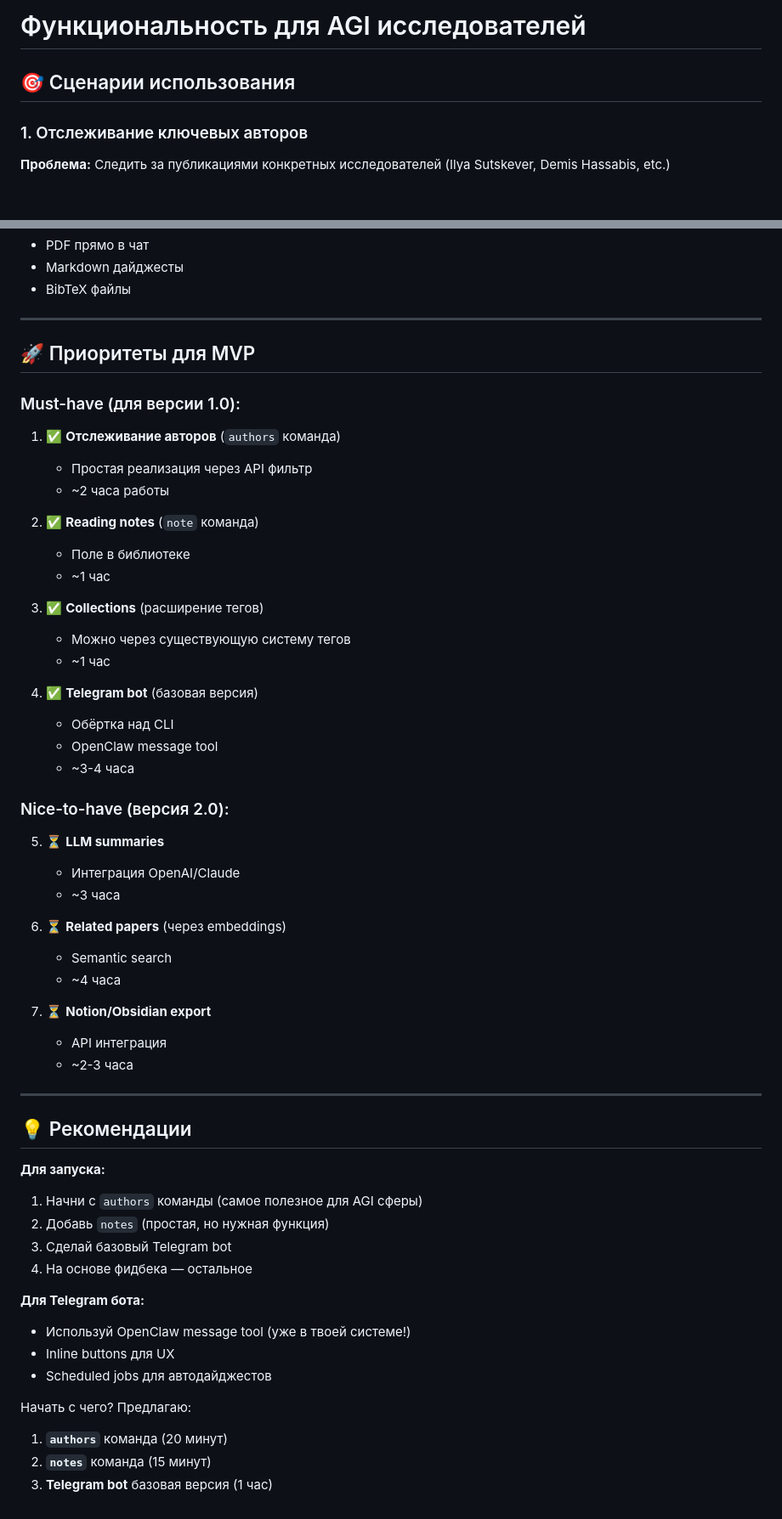
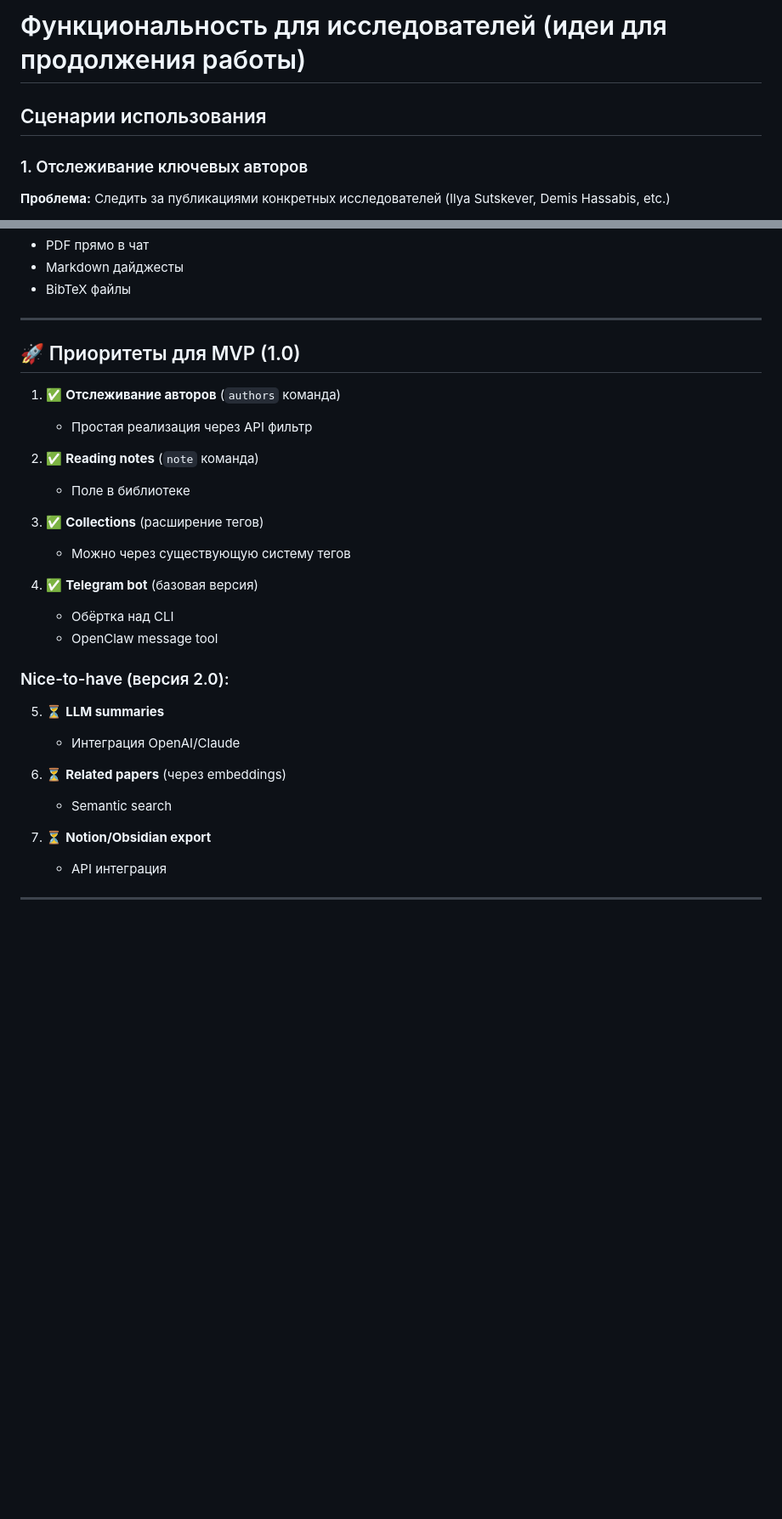
Before and after one commit to vitapova/arxiv-cli, a Markdown page: ver-claude/AGI_FEATURES.md, 2 parts joined by grey strips. Shown at 85% size. Rendered like a GitHub page; blank space fills up the shorter version.

```diff
--- a/ver-claude/AGI_FEATURES.md
+++ b/ver-claude/AGI_FEATURES.md
@@ -1,6 +1,6 @@
-# Функциональность для AGI исследователей
+# Функциональность для исследователей (идеи для продолжения работы)
 
-## 🎯 Сценарии использования
+## Сценарии использования
 
 ### 1. Отслеживание ключевых авторов
 **Проблема:** Следить за публикациями конкретных исследователей (Ilya Sutskever, Demis Hassabis, etc.)
@@ -211,57 +211,37 @@ Vaswani et al., 2017
 
 ---
 
-## 🚀 Приоритеты для MVP
-
-### Must-have (для версии 1.0):
+## 🚀 Приоритеты для MVP (1.0)
 
 1. ✅ **Отслеживание авторов** (`authors` команда)
    - Простая реализация через API фильтр
-   - ~2 часа работы
+
 
 2. ✅ **Reading notes** (`note` команда)
    - Поле в библиотеке
-   - ~1 час
+
 
 3. ✅ **Collections** (расширение тегов)
    - Можно через существующую систему тегов
-   - ~1 час
+
 
 4. ✅ **Telegram bot** (базовая версия)
    - Обёртка над CLI
    - OpenClaw message tool
-   - ~3-4 часа
+
 
 ### Nice-to-have (версия 2.0):
 
 5. ⏳ **LLM summaries**
    - Интеграция OpenAI/Claude
-   - ~3 часа
+
 
 6. ⏳ **Related papers** (через embeddings)
    - Semantic search
-   - ~4 часа
+
 
 7. ⏳ **Notion/Obsidian export**
    - API интеграция
-   - ~2-3 часа
+
 
 ---
-
-## 💡 Рекомендации
-
-**Для запуска:**
-1. Начни с `authors` команды (самое полезное для AGI сферы)
-2. Добавь `notes` (простая, но нужная функция)
-3. Сделай базовый Telegram bot
-4. На основе фидбека — остальное
-
-**Для Telegram бота:**
-- Используй OpenClaw message tool (уже в твоей системе!)
-- Inline buttons для UX
-- Scheduled jobs для автодайджестов
-
-Начать с чего? Предлагаю:
-1. **`authors`** команда (20 минут)
-2. **`notes`** команда (15 минут)
-3. **Telegram bot** базовая версия (1 час)
```
